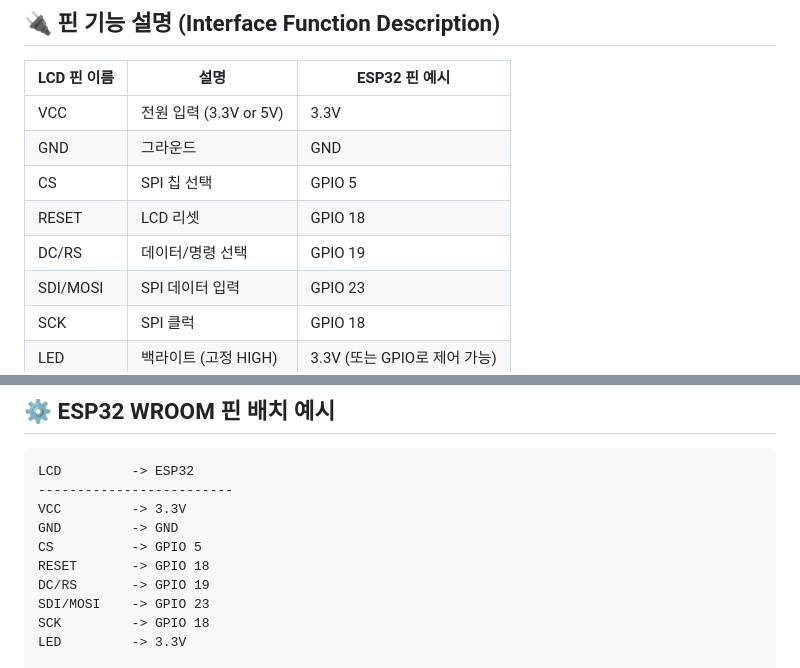
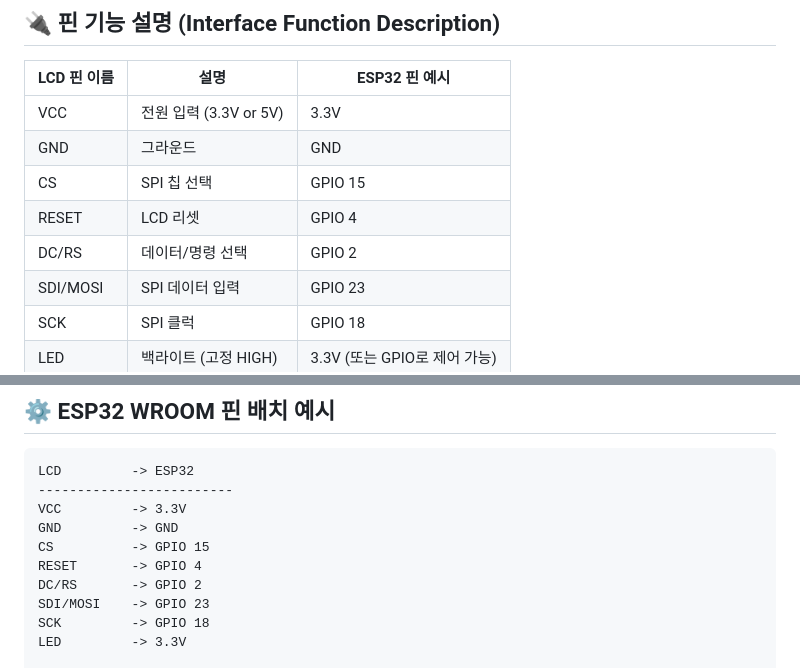
Before and after one commit to kdi6033/arduino, a Markdown page: README.md, 2 parts joined by grey strips. Rendered like a GitHub page.

```diff
--- a/README.md
+++ b/README.md
@@ -420,9 +420,9 @@ void loop() {
 |-------------|------------------------------|----------------|
 | VCC         | 전원 입력 (3.3V or 5V)       | 3.3V           |
 | GND         | 그라운드                     | GND            |
-| CS          | SPI 칩 선택                  | GPIO 5         |
-| RESET       | LCD 리셋                     | GPIO 18        |
-| DC/RS       | 데이터/명령 선택             | GPIO 19        |
+| CS          | SPI 칩 선택                  | GPIO 15         |
+| RESET       | LCD 리셋                     | GPIO 4        |
+| DC/RS       | 데이터/명령 선택             | GPIO 2        |
 | SDI/MOSI    | SPI 데이터 입력              | GPIO 23        |
 | SCK         | SPI 클럭                     | GPIO 18        |
 | LED         | 백라이트 (고정 HIGH)         | 3.3V (또는 GPIO로 제어 가능) |
@@ -452,9 +452,9 @@ LCD         -> ESP32
 -------------------------
 VCC         -> 3.3V
 GND         -> GND
-CS          -> GPIO 5
-RESET       -> GPIO 18
-DC/RS       -> GPIO 19
+CS          -> GPIO 15
+RESET       -> GPIO 4
+DC/RS       -> GPIO 2
 SDI/MOSI    -> GPIO 23
 SCK         -> GPIO 18
 LED         -> 3.3V
```
